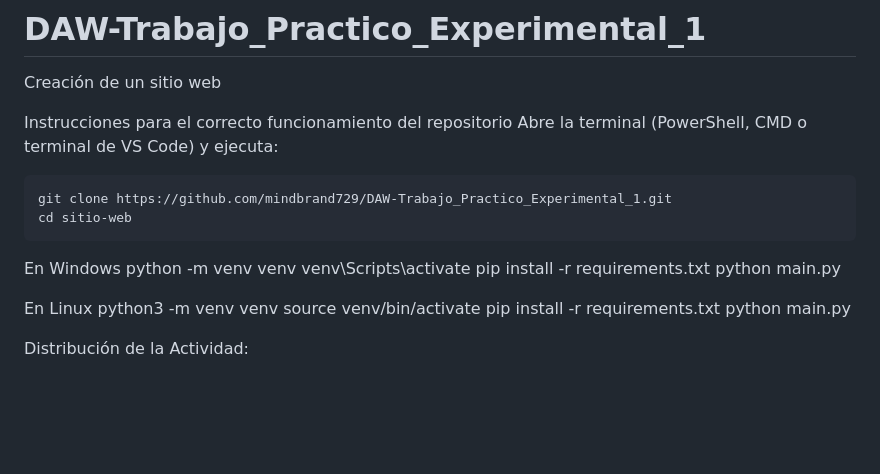
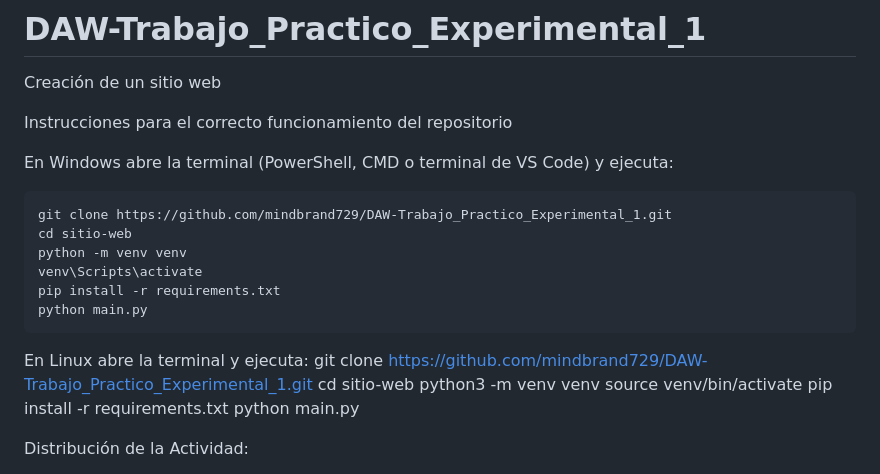
Before and after one commit to mindbrand729/DAW-Trabajo_Practico_Experimental_1, a Markdown page: README.md, the part around the change. Drawn GitHub-style; blank space fills up the shorter version.

Commit message:
Modificar instrucciones

```diff
--- a/README.md
+++ b/README.md
@@ -2,18 +2,19 @@
 Creación de un sitio web
 
 Instrucciones para el correcto funcionamiento del repositorio
-Abre la terminal (PowerShell, CMD o terminal de VS Code) y ejecuta:
+
+En Windows abre la terminal (PowerShell, CMD o terminal de VS Code) y ejecuta:
 
     git clone https://github.com/mindbrand729/DAW-Trabajo_Practico_Experimental_1.git
     cd sitio-web
-
-En Windows
     python -m venv venv
     venv\Scripts\activate
     pip install -r requirements.txt
     python main.py
 
-En Linux
+En Linux abre la terminal y ejecuta:
+    git clone https://github.com/mindbrand729/DAW-Trabajo_Practico_Experimental_1.git
+    cd sitio-web
     python3 -m venv venv
     source venv/bin/activate
     pip install -r requirements.txt
```
